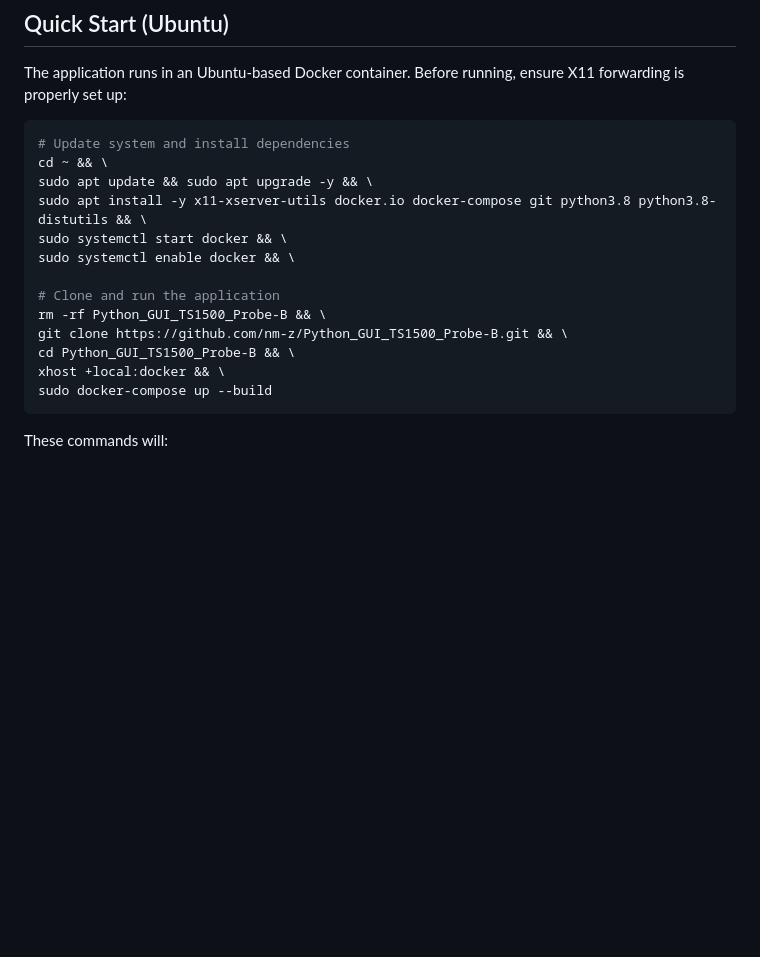
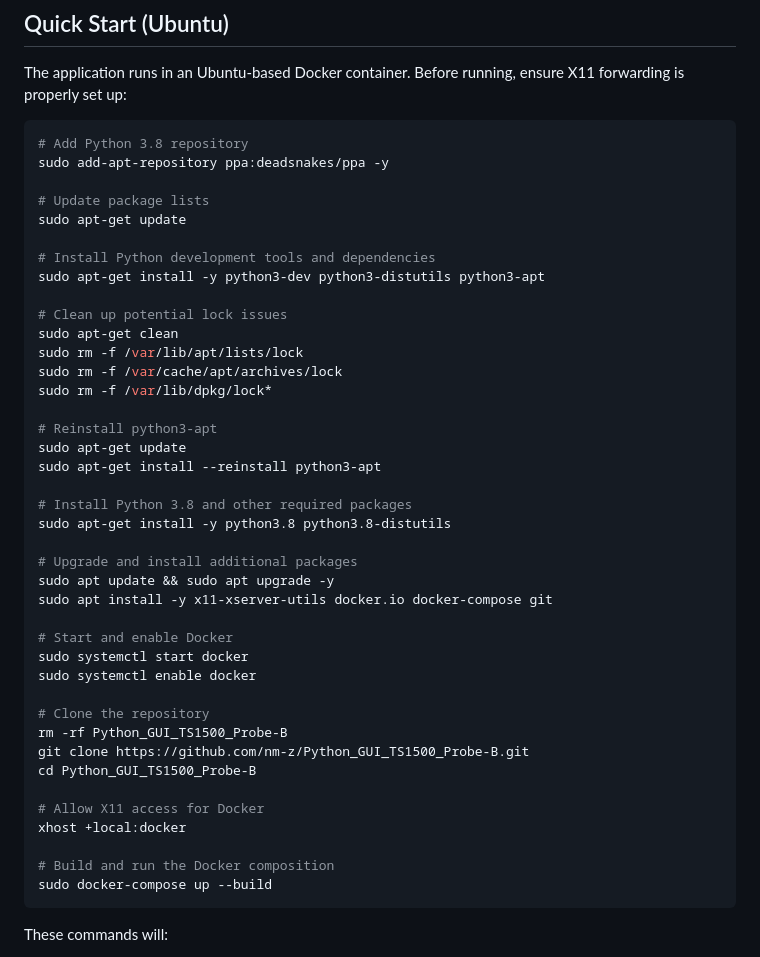
Before and after one commit to nm-z/Python_GUI_TS1500_Probe-B, a Markdown page: README.md, the part around the change printed below. GitHub-like rendering; blank space fills up the shorter version.

````diff
--- a/README.md
+++ b/README.md
@@ -5,20 +5,51 @@
 The application runs in an Ubuntu-based Docker container. Before running, ensure X11 forwarding is properly set up:
 
 ```bash
-# Update system and install dependencies
-cd ~ && \
-sudo apt update && sudo apt upgrade -y && \
-sudo apt install -y x11-xserver-utils docker.io docker-compose git python3.8 python3.8-distutils && \
-sudo systemctl start docker && \
-sudo systemctl enable docker && \
+# Add Python 3.8 repository
+sudo add-apt-repository ppa:deadsnakes/ppa -y
 
-# Clone and run the application
-rm -rf Python_GUI_TS1500_Probe-B && \
-git clone https://github.com/nm-z/Python_GUI_TS1500_Probe-B.git && \
-cd Python_GUI_TS1500_Probe-B && \
-xhost +local:docker && \
+# Update package lists
+sudo apt-get update
+
+# Install Python development tools and dependencies
+sudo apt-get install -y python3-dev python3-distutils python3-apt
+
+# Clean up potential lock issues
+sudo apt-get clean
+sudo rm -f /var/lib/apt/lists/lock
+sudo rm -f /var/cache/apt/archives/lock
+sudo rm -f /var/lib/dpkg/lock*
+
+# Reinstall python3-apt
+sudo apt-get update
+sudo apt-get install --reinstall python3-apt
+
+# Install Python 3.8 and other required packages
+sudo apt-get install -y python3.8 python3.8-distutils
+
+# Upgrade and install additional packages
+sudo apt update && sudo apt upgrade -y
+sudo apt install -y x11-xserver-utils docker.io docker-compose git
+
+# Start and enable Docker
+sudo systemctl start docker
+sudo systemctl enable docker
+
+# Clone the repository
+rm -rf Python_GUI_TS1500_Probe-B
+git clone https://github.com/nm-z/Python_GUI_TS1500_Probe-B.git
+cd Python_GUI_TS1500_Probe-B
+
+# Allow X11 access for Docker
+xhost +local:docker
+
+# Build and run the Docker composition
 sudo docker-compose up --build
 ```
+
+
+
+
 
 These commands will:
 1. Update your system
````
Also changed, not shown: other parts of README.md (+55 -0 lines).
